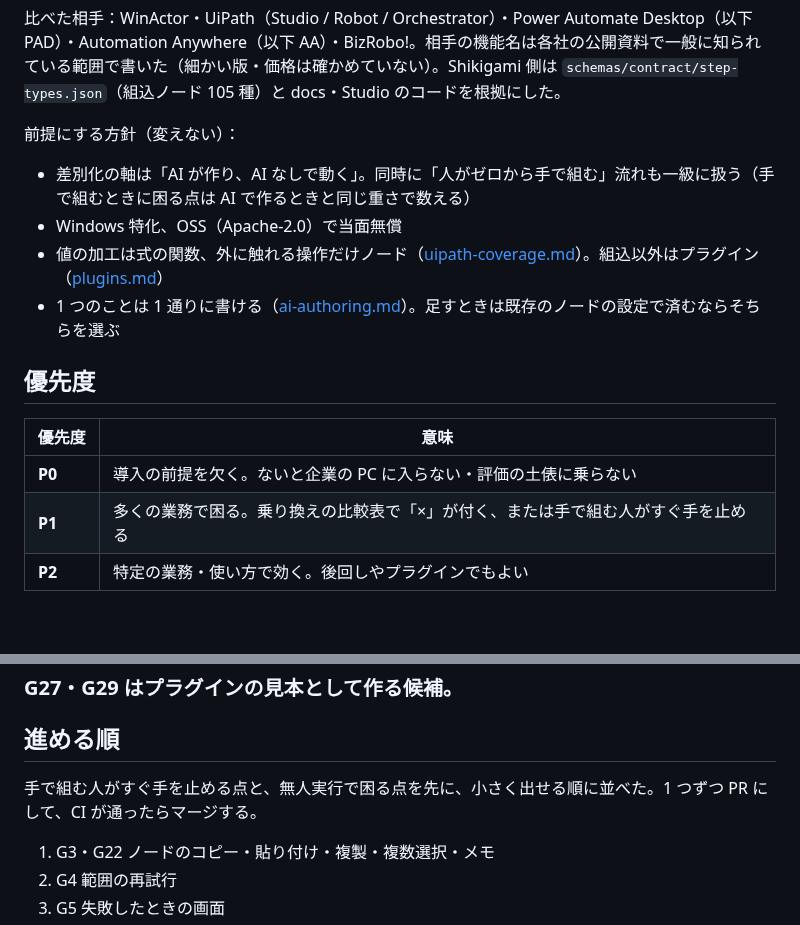
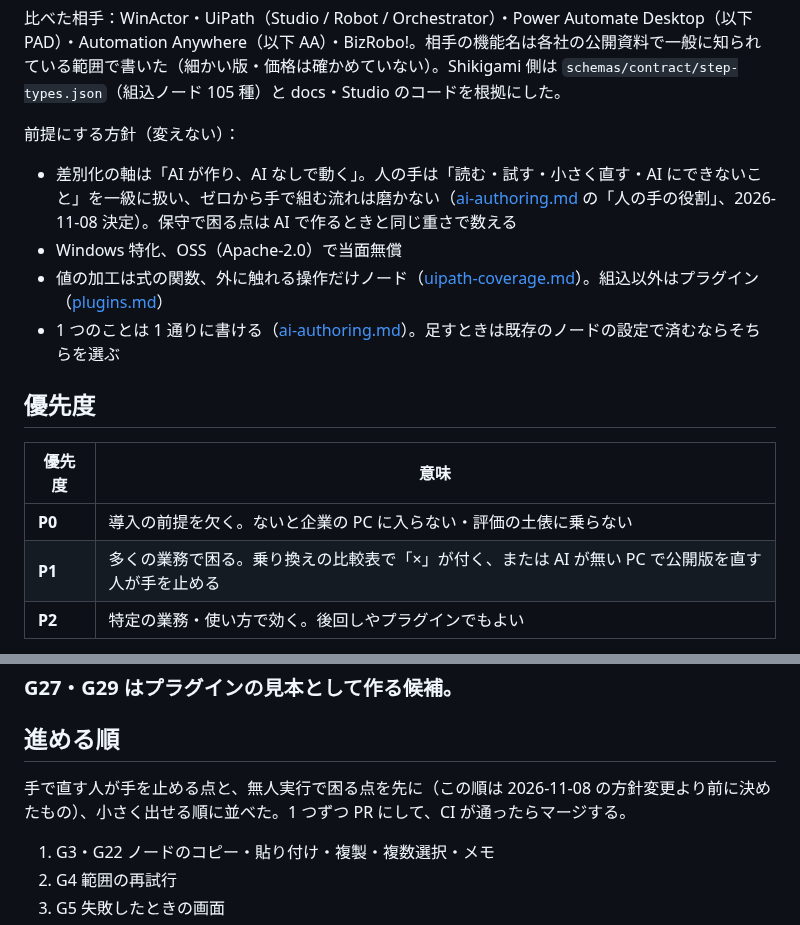
Before and after one commit to d-shiina/shikigami, a Markdown page: docs/design/competitive-gaps.md, 2 parts joined by grey strips. GitHub-like rendering; blank space fills up the shorter version.

```diff
--- a/docs/design/competitive-gaps.md
+++ b/docs/design/competitive-gaps.md
@@ -6,7 +6,7 @@
 
 前提にする方針（変えない）：
 
-- 差別化の軸は「AI が作り、AI なしで動く」。同時に「人がゼロから手で組む」流れも一級に扱う（手で組むときに困る点は AI で作るときと同じ重さで数える）
+- 差別化の軸は「AI が作り、AI なしで動く」。人の手は「読む・試す・小さく直す・AI にできないこと」を一級に扱い、ゼロから手で組む流れは磨かない（[ai-authoring.md](ai-authoring.md) の「人の手の役割」、2026-11-08 決定）。保守で困る点は AI で作るときと同じ重さで数える
 - Windows 特化、OSS（Apache-2.0）で当面無償
 - 値の加工は式の関数、外に触れる操作だけノード（[uipath-coverage.md](uipath-coverage.md)）。組込以外はプラグイン（[plugins.md](plugins.md)）
 - 1 つのことは 1 通りに書ける（[ai-authoring.md](ai-authoring.md)）。足すときは既存のノードの設定で済むならそちらを選ぶ
@@ -16,7 +16,7 @@
 | 優先度 | 意味 |
 |---|---|
 | **P0** | 導入の前提を欠く。ないと企業の PC に入らない・評価の土俵に乗らない |
-| **P1** | 多くの業務で困る。乗り換えの比較表で「×」が付く、または手で組む人がすぐ手を止める |
+| **P1** | 多くの業務で困る。乗り換えの比較表で「×」が付く、または AI が無い PC で公開版を直す人が手を止める |
 | **P2** | 特定の業務・使い方で効く。後回しやプラグインでもよい |
 
 「状態」欄：**着手順** は下の「進める順」の番号。**別** は別の取り組みで進めている。**待ち** は Daiki の PC・費用など外の条件待ち。
@@ -166,7 +166,7 @@
 
 ## 進める順
 
-手で組む人がすぐ手を止める点と、無人実行で困る点を先に、小さく出せる順に並べた。1 つずつ PR にして、CI が通ったらマージする。
+手で直す人が手を止める点と、無人実行で困る点を先に（この順は 2026-11-08 の方針変更より前に決めたもの）、小さく出せる順に並べた。1 つずつ PR にして、CI が通ったらマージする。
 
 1. G3・G22 ノードのコピー・貼り付け・複製・複数選択・メモ
 2. G4 範囲の再試行
```
Also changed, not shown: docs/design/ai-authoring.md (+20 -0 lines), docs/design/ui-principles.md (+2 -1 lines).
